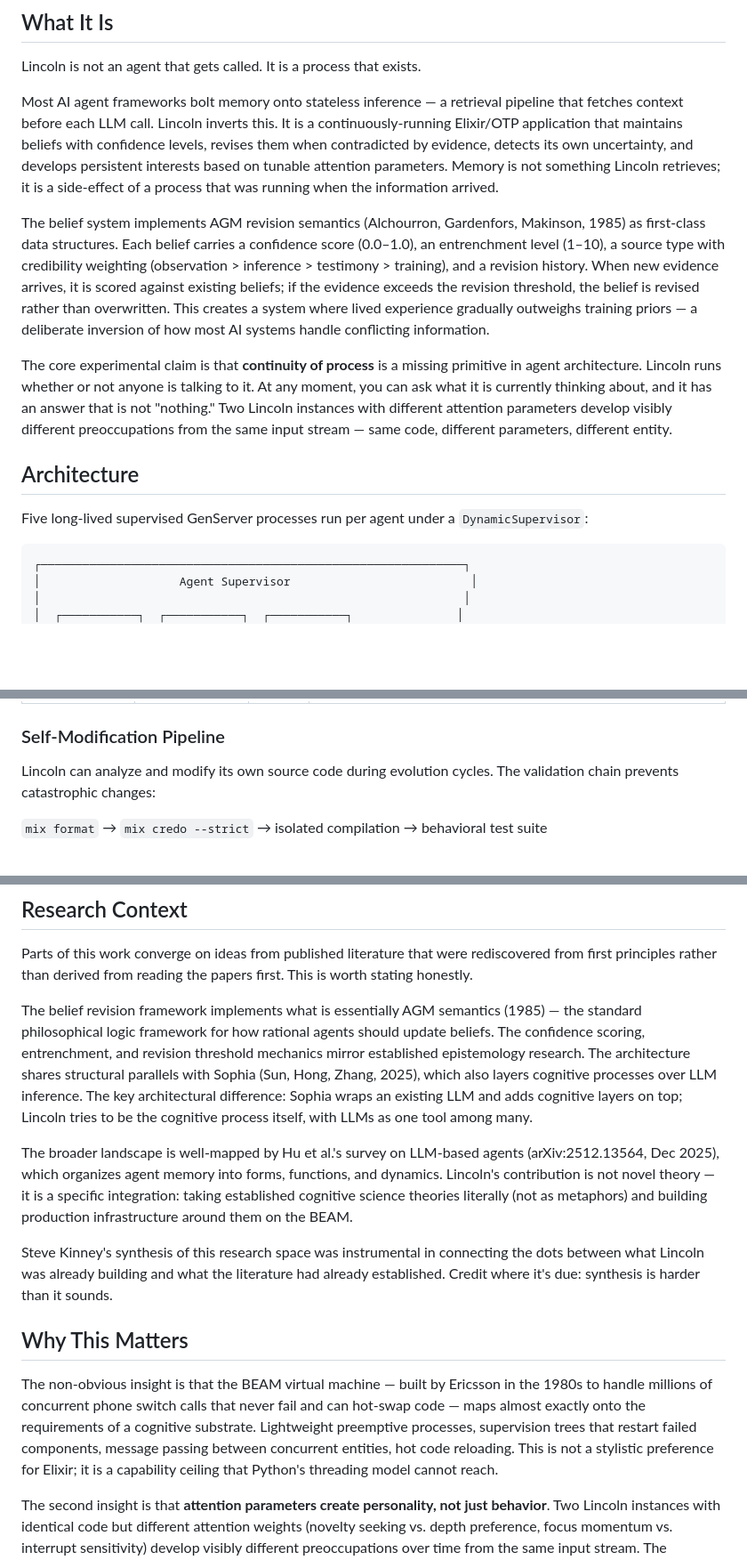
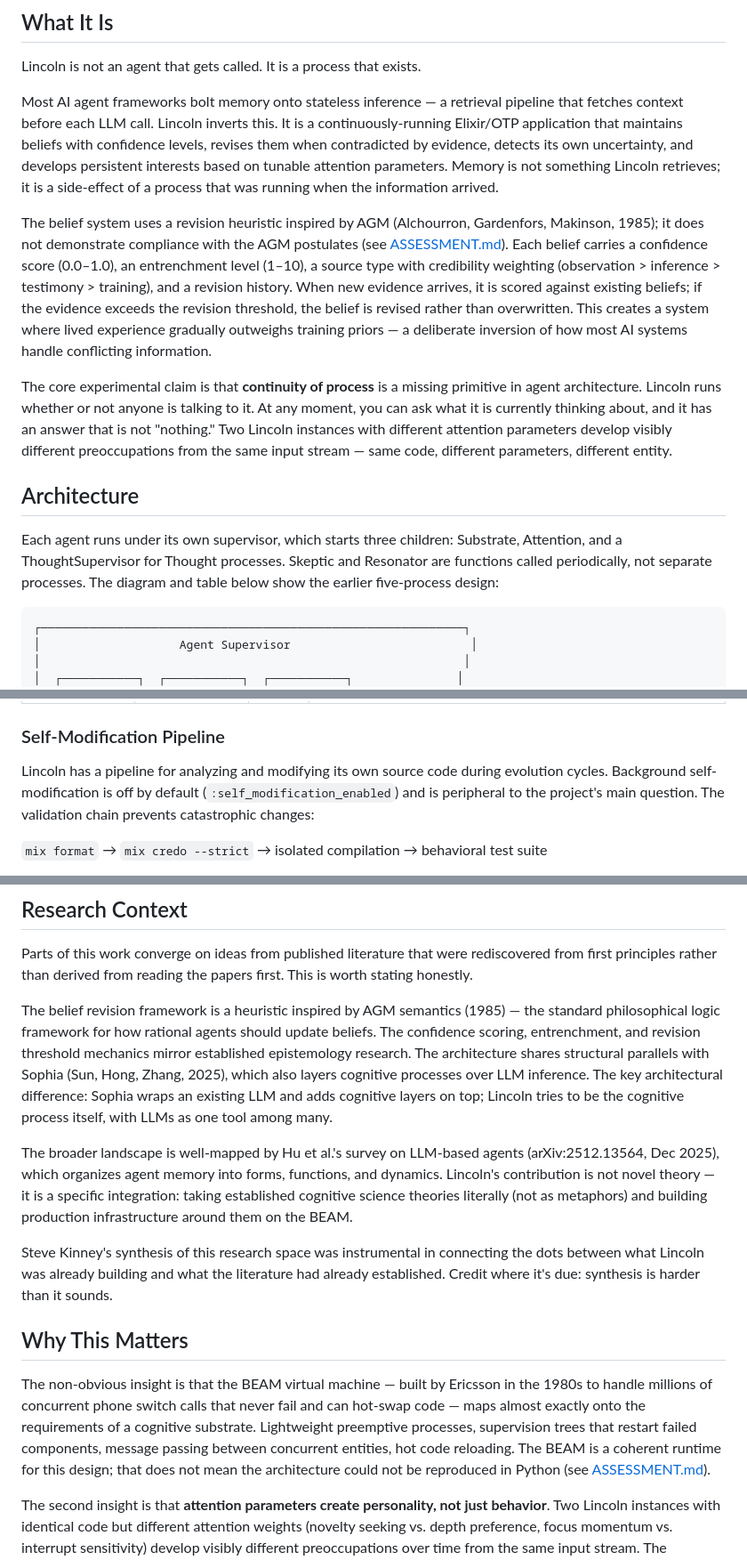
Before and after one commit to ryanyogan/lincoln-project, a Markdown page: README.md, 3 parts joined by grey strips. Shown at 89% size. Rendered like a GitHub page; blank space fills up the shorter version.

Commit message:
docs: narrow README claims to match ASSESSMENT.md
Co-Authored-By: Claude Opus 5.5 <noreply@anthropic.com>

````diff
--- a/README.md
+++ b/README.md
@@ -31,13 +33,13 @@ Lincoln is not an agent that gets called. It is a process that exists.
 
 Most AI agent frameworks bolt memory onto stateless inference — a retrieval pipeline that fetches context before each LLM call. Lincoln inverts this. It is a continuously-running Elixir/OTP application that maintains beliefs with confidence levels, revises them when contradicted by evidence, detects its own uncertainty, and develops persistent interests based on tunable attention parameters. Memory is not something Lincoln retrieves; it is a side-effect of a process that was running when the information arrived.
 
-The belief system implements AGM revision semantics (Alchourron, Gardenfors, Makinson, 1985) as first-class data structures. Each belief carries a confidence score (0.0–1.0), an entrenchment level (1–10), a source type with credibility weighting (observation > inference > testimony > training), and a revision history. When new evidence arrives, it is scored against existing beliefs; if the evidence exceeds the revision threshold, the belief is revised rather than overwritten. This creates a system where lived experience gradually outweighs training priors — a deliberate inversion of how most AI systems handle conflicting information.
+The belief system uses a revision heuristic inspired by AGM (Alchourron, Gardenfors, Makinson, 1985); it does not demonstrate compliance with the AGM postulates (see [ASSESSMENT.md](ASSESSMENT.md)). Each belief carries a confidence score (0.0–1.0), an entrenchment level (1–10), a source type with credibility weighting (observation > inference > testimony > training), and a revision history. When new evidence arrives, it is scored against existing beliefs; if the evidence exceeds the revision threshold, the belief is revised rather than overwritten. This creates a system where lived experience gradually outweighs training priors — a deliberate inversion of how most AI systems handle conflicting information.
 
 The core experimental claim is that **continuity of process** is a missing primitive in agent architecture. Lincoln runs whether or not anyone is talking to it. At any moment, you can ask what it is currently thinking about, and it has an answer that is not "nothing." Two Lincoln instances with different attention parameters develop visibly different preoccupations from the same input stream — same code, different parameters, different entity.
 
 ## Architecture
 
-Five long-lived supervised GenServer processes run per agent under a `DynamicSupervisor`:
+Each agent runs under its own supervisor, which starts three children: Substrate, Attention, and a ThoughtSupervisor for Thought processes. Skeptic and Resonator are functions called periodically, not separate processes. The diagram and table below show the earlier five-process design:
 
 ```
 ┌─────────────────────────────────────────────────────────────┐
@@ -82,7 +84,7 @@ Most ticks are free. Lincoln does not call Claude on every thought.
 
 ### Self-Modification Pipeline
 
-Lincoln can analyze and modify its own source code during evolution cycles. The validation chain prevents catastrophic changes:
+Lincoln has a pipeline for analyzing and modifying its own source code during evolution cycles. Background self-modification is off by default (`:self_modification_enabled`) and is peripheral to the project's main question. The validation chain prevents catastrophic changes:
 
 `mix format` → `mix credo --strict` → isolated compilation → behavioral test suite
 
@@ -96,7 +98,7 @@ Most AI systems use System 1/System 2 as vocabulary ("fast LLM" vs "slow LLM wit
 
 Parts of this work converge on ideas from published literature that were rediscovered from first principles rather than derived from reading the papers first. This is worth stating honestly.
 
-The belief revision framework implements what is essentially AGM semantics (1985) — the standard philosophical logic framework for how rational agents should update beliefs. The confidence scoring, entrenchment, and revision threshold mechanics mirror established epistemology research. The architecture shares structural parallels with Sophia (Sun, Hong, Zhang, 2025), which also layers cognitive processes over LLM inference. The key architectural difference: Sophia wraps an existing LLM and adds cognitive layers on top; Lincoln tries to be the cognitive process itself, with LLMs as one tool among many.
+The belief revision framework is a heuristic inspired by AGM semantics (1985) — the standard philosophical logic framework for how rational agents should update beliefs. The confidence scoring, entrenchment, and revision threshold mechanics mirror established epistemology research. The architecture shares structural parallels with Sophia (Sun, Hong, Zhang, 2025), which also layers cognitive processes over LLM inference. The key architectural difference: Sophia wraps an existing LLM and adds cognitive layers on top; Lincoln tries to be the cognitive process itself, with LLMs as one tool among many.
 
 The broader landscape is well-mapped by Hu et al.'s survey on LLM-based agents (arXiv:2512.13564, Dec 2025), which organizes agent memory into forms, functions, and dynamics. Lincoln's contribution is not novel theory — it is a specific integration: taking established cognitive science theories literally (not as metaphors) and building production infrastructure around them on the BEAM.
 
@@ -104,7 +106,7 @@ Steve Kinney's synthesis of this research space was instrumental in connecting t
 
 ## Why This Matters
 
-The non-obvious insight is that the BEAM virtual machine — built by Ericsson in the 1980s to handle millions of concurrent phone switch calls that never fail and can hot-swap code — maps almost exactly onto the requirements of a cognitive substrate. Lightweight preemptive processes, supervision trees that restart failed components, message passing between concurrent entities, hot code reloading. This is not a stylistic preference for Elixir; it is a capability ceiling that Python's threading model cannot reach.
+The non-obvious insight is that the BEAM virtual machine — built by Ericsson in the 1980s to handle millions of concurrent phone switch calls that never fail and can hot-swap code — maps almost exactly onto the requirements of a cognitive substrate. Lightweight preemptive processes, supervision trees that restart failed components, message passing between concurrent entities, hot code reloading. The BEAM is a coherent runtime for this design; that does not mean the architecture could not be reproduced in Python (see [ASSESSMENT.md](ASSESSMENT.md)).
 
 The second insight is that **attention parameters create personality, not just behavior**. Two Lincoln instances with identical code but different attention weights (novelty seeking vs. depth preference, focus momentum vs. interrupt sensitivity) develop visibly different preoccupations over time from the same input stream. The `/substrate/compare` divergence observatory makes this visible in real time. This is entity differentiation, not behavior variation.
 
````
Also changed, not shown: other parts of README.md (+4 -2 lines).
